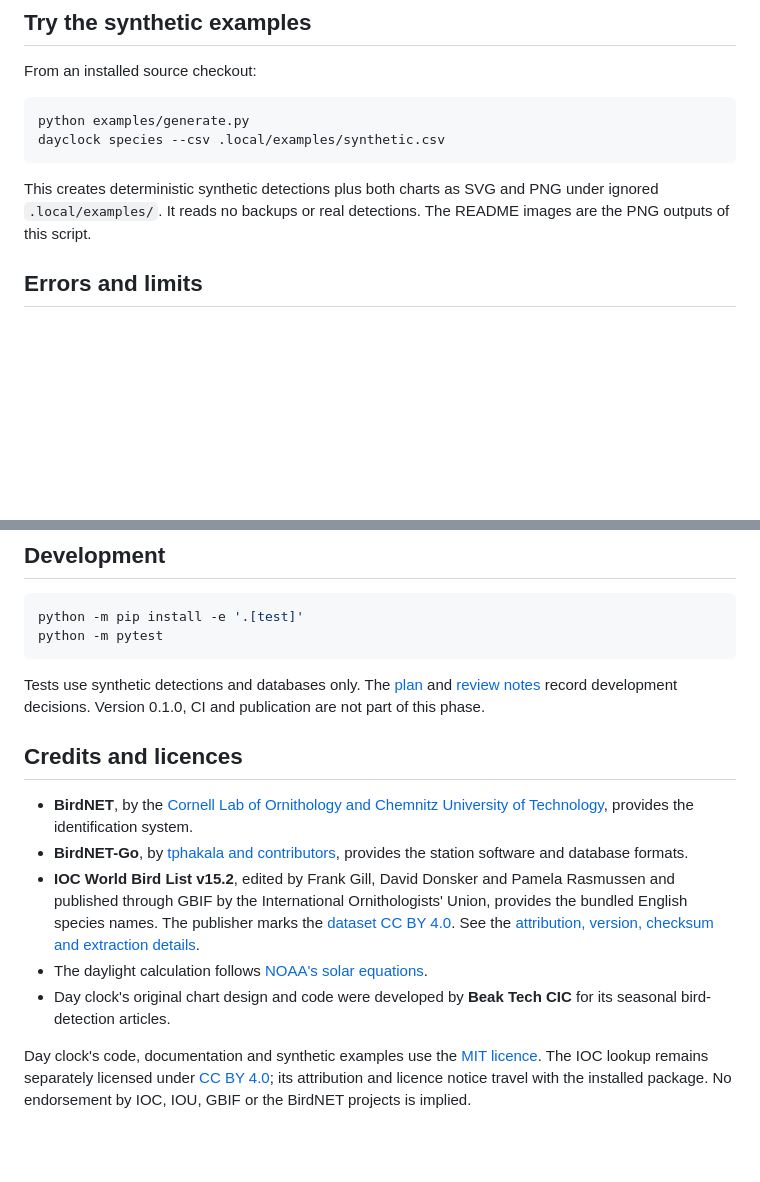
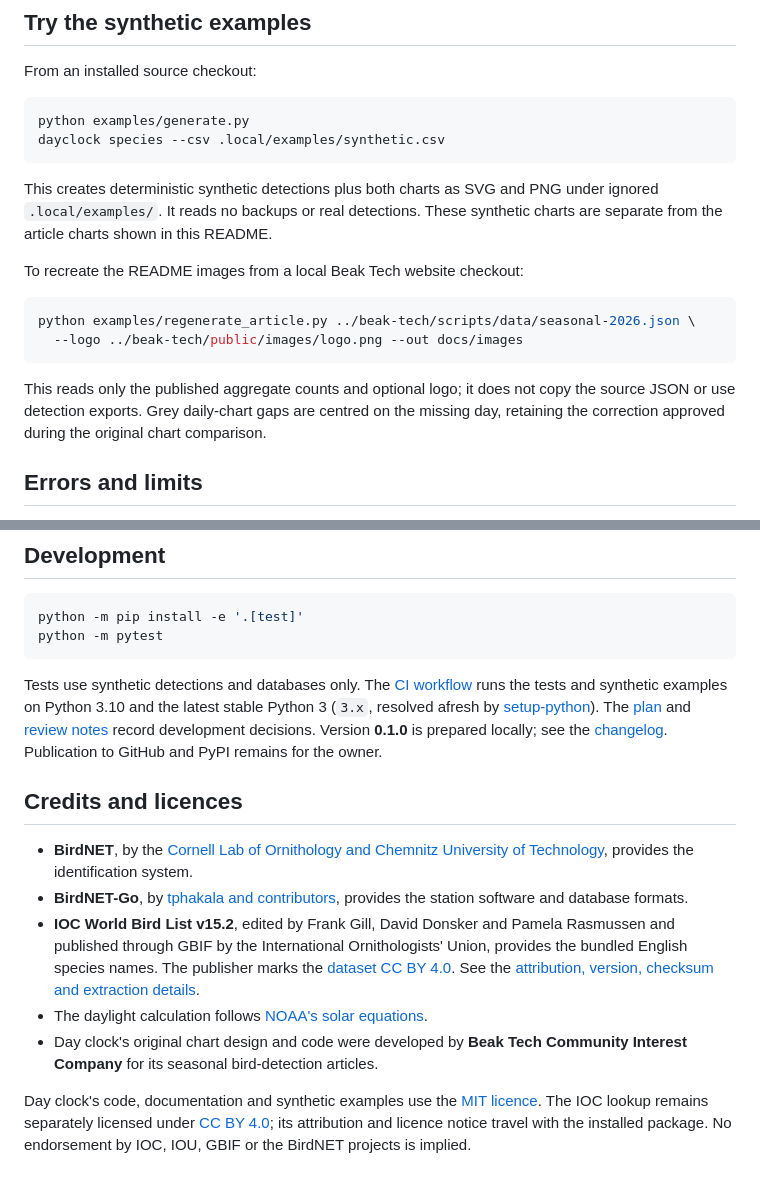
Before and after one commit to beaktech/beakplot, a Markdown page: README.md, 2 parts joined by grey strips. GitHub-like rendering; blank space fills up the shorter version.

````diff
--- a/README.md
+++ b/README.md
@@ -214,8 +222,20 @@ dayclock species --csv .local/examples/synthetic.csv
 ```
 
 This creates deterministic synthetic detections plus both charts as SVG and PNG
-under ignored `.local/examples/`. It reads no backups or real detections. The
-README images are the PNG outputs of this script.
+under ignored `.local/examples/`. It reads no backups or real detections. These
+synthetic charts are separate from the article charts shown in this README.
+
+To recreate the README images from a local Beak Tech website checkout:
+
+```sh
+python examples/regenerate_article.py ../beak-tech/scripts/data/seasonal-2026.json \
+  --logo ../beak-tech/public/images/logo.png --out docs/images
+```
+
+This reads only the published aggregate counts and optional logo; it does not
+copy the source JSON or use detection exports. Grey daily-chart gaps are centred
+on the missing day, retaining the correction approved during the original
+chart comparison.
 
 ## Errors and limits
 
@@ -235,9 +255,13 @@ python -m pip install -e '.[test]'
 python -m pytest
 ```
 
-Tests use synthetic detections and databases only. The [plan](PLAN.md) and
-[review notes](docs/phase-4-review.md) record development decisions. Version
-0.1.0, CI and publication are not part of this phase.
+Tests use synthetic detections and databases only. The [CI workflow](.github/workflows/tests.yml)
+runs the tests and synthetic examples on Python 3.10 and the latest stable
+Python 3 (`3.x`, resolved afresh by
+[setup-python](https://github.com/actions/setup-python/blob/main/docs/advanced-usage.md#using-the-python-version-input)).
+The [plan](PLAN.md) and [review notes](docs/phase-5-review.md) record development
+decisions. Version **0.1.0** is prepared locally; see the [changelog](CHANGELOG.md).
+Publication to GitHub and PyPI remains for the owner.
 
 ## Credits and licences
 
@@ -251,7 +275,7 @@ Tests use synthetic detections and databases only. The [plan](PLAN.md) and
   [dataset CC BY 4.0](https://www.gbif.org/dataset/c696e5ee-9088-4d11-bdae-ab88daffab78).
   See the [attribution, version, checksum and extraction details](src/dayclock/resources/IOC-NOTICE.md).
 - The daylight calculation follows [NOAA's solar equations](https://gml.noaa.gov/grad/solcalc/solareqns.PDF).
-- Day clock's original chart design and code were developed by **Beak Tech CIC**
+- Day clock's original chart design and code were developed by **Beak Tech Community Interest Company**
   for its seasonal bird-detection articles.
 
 Day clock's code, documentation and synthetic examples use the [MIT licence](LICENSE).
````
Also changed, not shown: other parts of README.md (+15 -7 lines), CHANGELOG.md (added, +26 -0 lines), docs/phase-5-review.md (added, +65 -0 lines), docs/images/daily.png, docs/images/heatmap.png, 9 other files.
